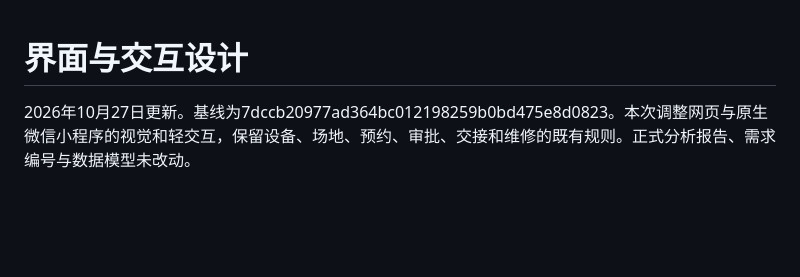
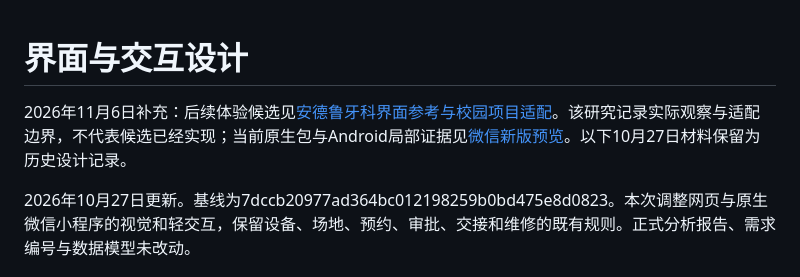
Before and after one commit to yvming67-gif/campus-lab-equipment-manager, a Markdown page: docs/界面设计/README.md, the part around the change. GitHub-like rendering; blank space fills up the shorter version.

```diff
--- a/docs/界面设计/README.md
+++ b/docs/界面设计/README.md
@@ -1,4 +1,6 @@
 # 界面与交互设计
+
+2026年11月6日补充：后续体验候选见[安德鲁牙科界面参考与校园项目适配](参考研究-安德鲁牙科.md)。该研究记录实际观察与适配边界，不代表候选已经实现；当前原生包与Android局部证据见[微信新版预览](../一期改进/微信新版预览.md)。以下10月27日材料保留为历史设计记录。
 
 2026年10月27日更新。基线为7dccb20977ad364bc012198259b0bd475e8d0823。本次调整网页与原生微信小程序的视觉和轻交互，保留设备、场地、预约、审批、交接和维修的既有规则。正式分析报告、需求编号与数据模型未改动。
 
```
Also changed, not shown: docs/界面设计/参考研究-安德鲁牙科.md (added, +41 -0 lines).
